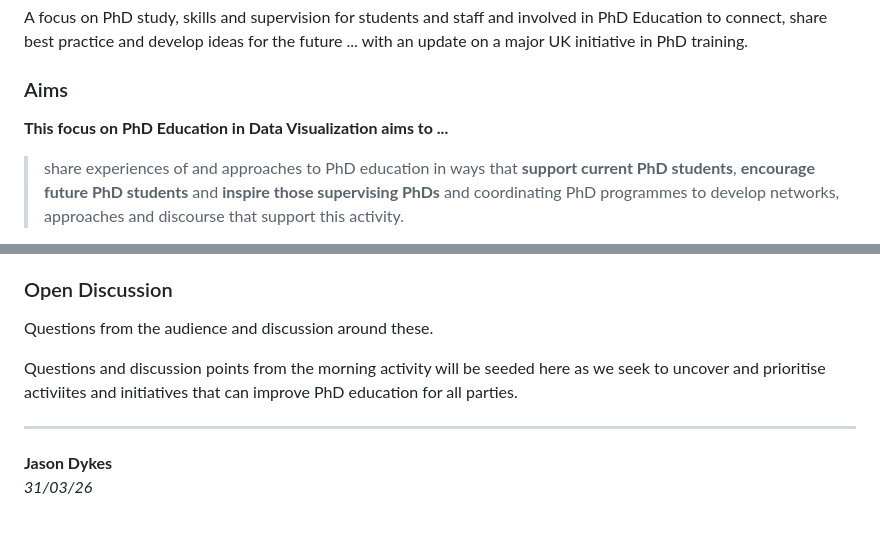
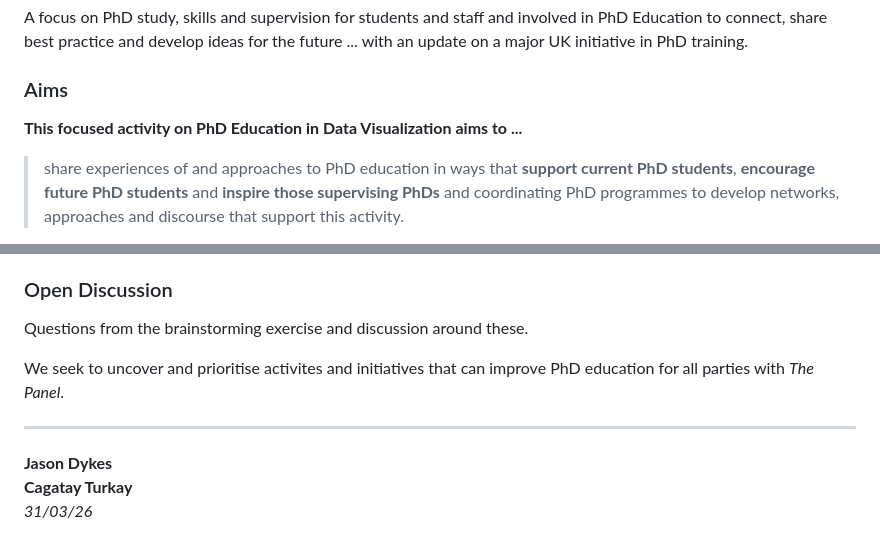
Before and after one commit to jsndyks/diverse-cdt, a Markdown page: docs/eurovis/eurovisPhD.v2.md, 2 parts joined by grey strips. GitHub-like rendering.

```diff
--- a/docs/eurovis/eurovisPhD.v2.md
+++ b/docs/eurovis/eurovisPhD.v2.md
@@ -15,7 +15,7 @@ A focus on PhD study, skills and supervision for students and staff and involved
 
 ### Aims
 
-**This focus on PhD Education in Data Visualization aims to ...**
+**This focused activity on PhD Education in Data Visualization aims to ...**
 
 > share experiences of and approaches to PhD education in ways that **support current PhD students**, **encourage future PhD students** and **inspire those supervising PhDs** and coordinating PhD programmes to develop networks, approaches and discourse that support this activity.
 
@@ -124,9 +122,9 @@ We will be recruiting excellent communicators, with complimentary experience who
 
 ### Open Discussion
 
-Questions from the audience and discussion around these.
+Questions from the brainstorming exercise and discussion around these.
 
-Questions and discussion points from the morning activity will be seeded here as we seek to uncover and prioritise activiites and initiatives that can improve PhD education for all parties.
+We seek to uncover and prioritise activites and initiatives that can improve PhD education for all parties with _The Panel_.
 
 
 <!---
@@ -166,4 +164,5 @@ But please bring and develop your questions of your own for collective action.
 
 ---
 **Jason Dykes**<br/>
+**Cagatay Turkay**<br/>
 _31/03/26_
```
Also changed, not shown: other parts of docs/eurovis/eurovisPhD.v2.md (+22 -24 lines).
